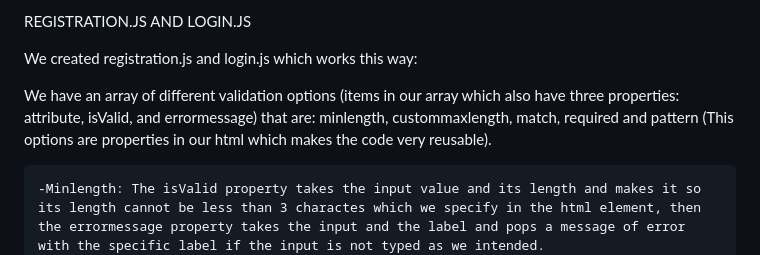
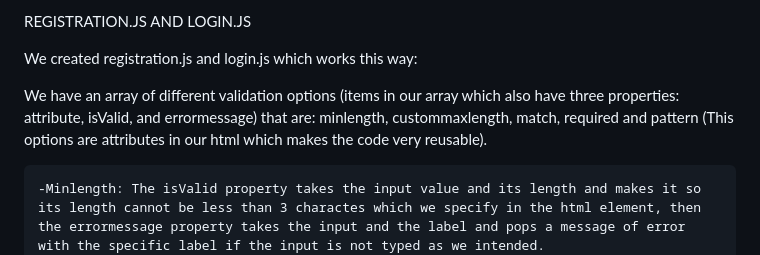
Before and after one commit to VimBotion/A-Dental-Order-Website, a Markdown page: README.md, the part around the change. GitHub-like rendering.

Commit message:
fix something small in line 47

```diff
--- a/README.md
+++ b/README.md
@@ -44,7 +44,7 @@ REGISTRATION.JS AND LOGIN.JS
 
 We created registration.js and login.js which works this way:
 
-We have an array of different validation options (items in our array which also have three properties: attribute, isValid, and errormessage) that are: minlength, custommaxlength, match, required and pattern (This options are properties in our html which makes the code very reusable).
+We have an array of different validation options (items in our array which also have three properties: attribute, isValid, and errormessage) that are: minlength, custommaxlength, match, required and pattern (This options are attributes in our html which makes the code very reusable).
 
     -Minlength: The isValid property takes the input value and its length and makes it so its length cannot be less than 3 charactes which we specify in the html element, then the errormessage property takes the input and the label and pops a message of error with the specific label if the input is not typed as we intended.
     -custommaxlength: The isValid property takes the input value and its length and makes it so its length cannot be more than 10 charactes which we specify in the html element, then the errormessage property takes the input and the label and pops a message of error with the specific label and the specific max length that we specified if the input is not typed as we intended.
```
